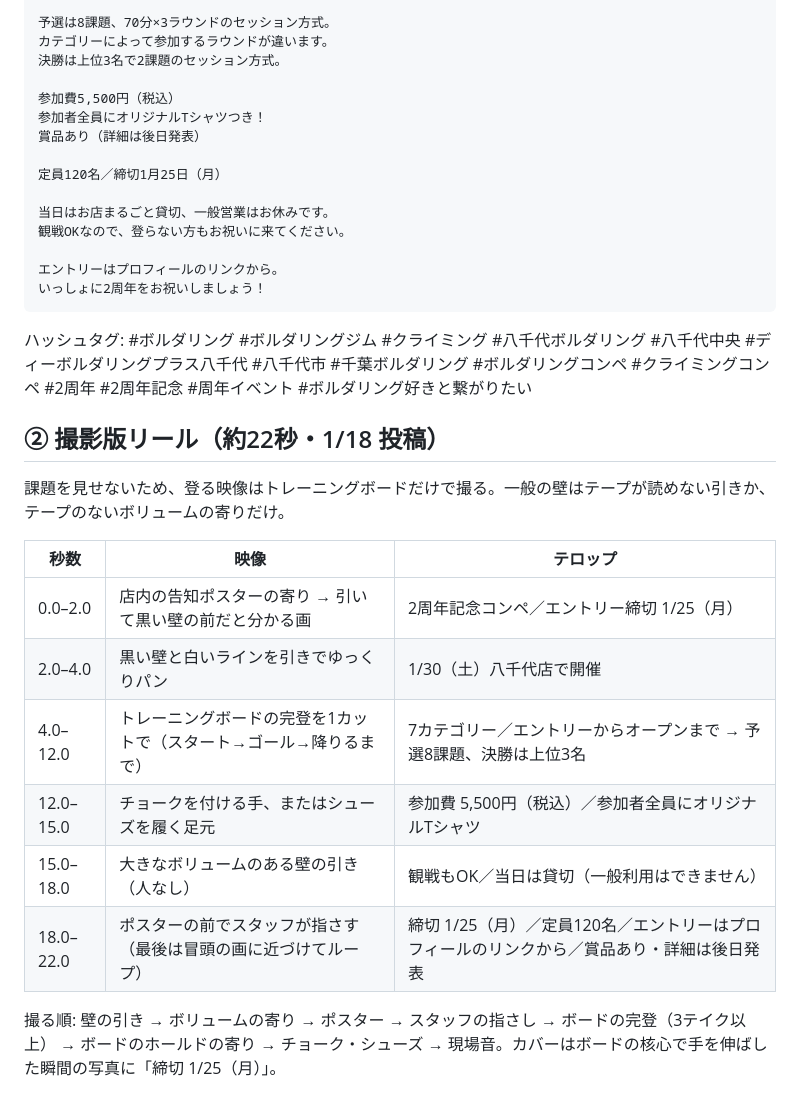
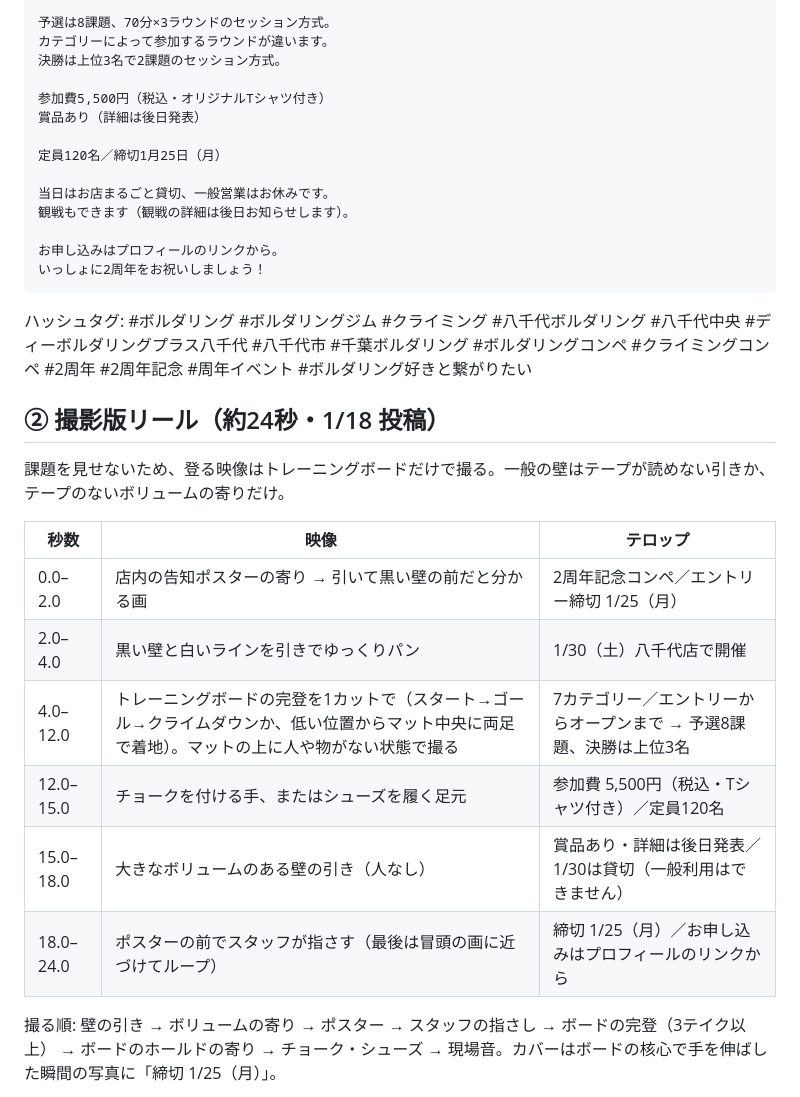
Before and after one commit to ytakaiclimb-cell/Free, a Markdown page: sns-team/posts/2027-01-30_八千代2周年コンペ_告知リール.md, the part around one of its changes. Drawn GitHub-style.

````diff
--- a/sns-team/posts/2027-01-30_八千代2周年コンペ_告知リール.md
+++ b/sns-team/posts/2027-01-30_八千代2周年コンペ_告知リール.md
@@ -76,31 +75,30 @@
 カテゴリーによって参加するラウンドが違います。
 決勝は上位3名で2課題のセッション方式。
 
-参加費5,500円（税込）
-参加者全員にオリジナルTシャツつき！
+参加費5,500円（税込・オリジナルTシャツ付き）
 賞品あり（詳細は後日発表）
 
 定員120名／締切1月25日（月）
 
 当日はお店まるごと貸切、一般営業はお休みです。
-観戦OKなので、登らない方もお祝いに来てください。
+観戦もできます（観戦の詳細は後日お知らせします）。
 
-エントリーはプロフィールのリンクから。
+お申し込みはプロフィールのリンクから。
 いっしょに2周年をお祝いしましょう！
 ```
 ハッシュタグ: #ボルダリング #ボルダリングジム #クライミング #八千代ボルダリング #八千代中央 #ディーボルダリングプラス八千代 #八千代市 #千葉ボルダリング #ボルダリングコンペ #クライミングコンペ #2周年 #2周年記念 #周年イベント #ボルダリング好きと繋がりたい
 
-## ② 撮影版リール（約22秒・1/18 投稿）
+## ② 撮影版リール（約24秒・1/18 投稿）
 課題を見せないため、登る映像はトレーニングボードだけで撮る。一般の壁はテープが読めない引きか、テープのないボリュームの寄りだけ。
 
 | 秒数 | 映像 | テロップ |
 |---|---|---|
 | 0.0–2.0 | 店内の告知ポスターの寄り → 引いて黒い壁の前だと分かる画 | 2周年記念コンペ／エントリー締切 1/25（月） |
 | 2.0–4.0 | 黒い壁と白いラインを引きでゆっくりパン | 1/30（土）八千代店で開催 |
-| 4.0–12.0 | トレーニングボードの完登を1カットで（スタート→ゴール→降りるまで） | 7カテゴリー／エントリーからオープンまで → 予選8課題、決勝は上位3名 |
-| 12.0–15.0 | チョークを付ける手、またはシューズを履く足元 | 参加費 5,500円（税込）／参加者全員にオリジナルTシャツ |
-| 15.0–18.0 | 大きなボリュームのある壁の引き（人なし） | 観戦もOK／当日は貸切（一般利用はできません） |
-| 18.0–22.0 | ポスターの前でスタッフが指さす（最後は冒頭の画に近づけてループ） | 締切 1/25（月）／定員120名／エントリーはプロフィールのリンクから／賞品あり・詳細は後日発表 |
+| 4.0–12.0 | トレーニングボードの完登を1カットで（スタート→ゴール→クライムダウンか、低い位置からマット中央に両足で着地）。マットの上に人や物がない状態で撮る | 7カテゴリー／エントリーからオープンまで → 予選8課題、決勝は上位3名 |
+| 12.0–15.0 | チョークを付ける手、またはシューズを履く足元 | 参加費 5,500円（税込・Tシャツ付き）／定員120名 |
+| 15.0–18.0 | 大きなボリュームのある壁の引き（人なし） | 賞品あり・詳細は後日発表／1/30は貸切（一般利用はできません） |
+| 18.0–24.0 | ポスターの前でスタッフが指さす（最後は冒頭の画に近づけてループ） | 締切 1/25（月）／お申し込みはプロフィールのリンクから |
 
 撮る順: 壁の引き → ボリュームの寄り → ポスター → スタッフの指さし → ボードの完登（3テイク以上） → ボードのホールドの寄り → チョーク・シューズ → 現場音。カバーはボードの核心で手を伸ばした瞬間の写真に「締切 1/25（月）」。
 
````
Also changed, not shown: other parts of sns-team/posts/2027-01-30_八千代2周年コンペ_告知リール.md (+27 -6 lines).
